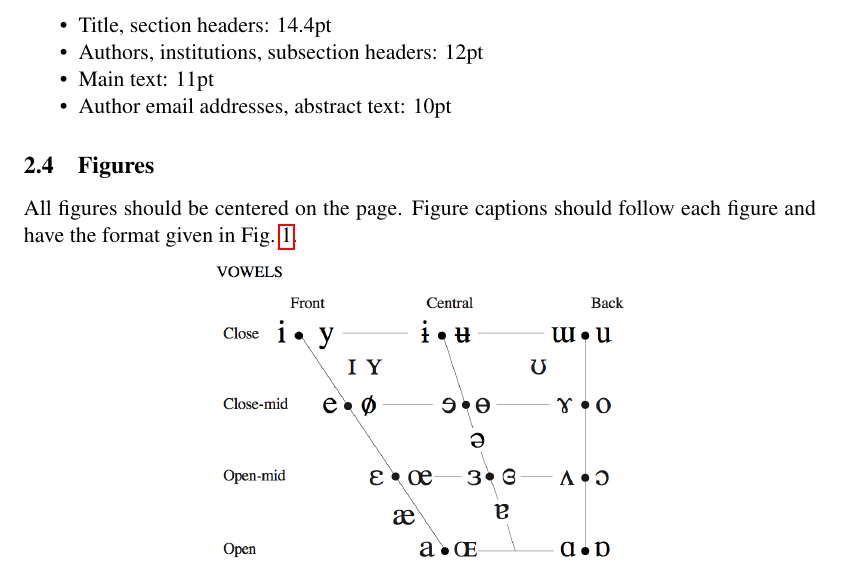
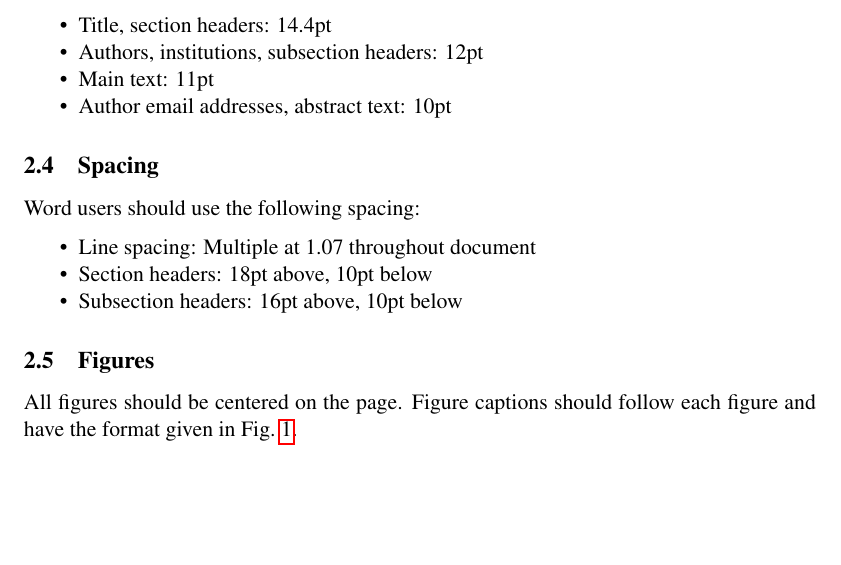
Before and after one commit to nlorjuelas/tls, a LaTeX problem sheet (2014tls/proceedings/Example.tex, which reads 2014tls/proceedings/tls.cls): part of page 2 of 6, cut so that both start at the same text, the shorter picture padded with empty space. Compiled offline with pdfLaTeX.

Commit message:
Increase default around-float spacing; add spacing measurements for Word users

```diff
--- a/2014tls/proceedings/Example.tex
+++ b/2014tls/proceedings/Example.tex
@@ -74,6 +74,18 @@ Depending on your text processor, you may need to configure it to `embed all fon
   \item Main text: 11pt
   \item Author email addresses, abstract text: 10pt
 \end{itemize}
+
+
+\subsection{Spacing}
+
+Word users should use the following spacing:
+
+\begin{itemize}
+  \item Line spacing: Multiple at 1.07 throughout document
+  \item Section headers: 18pt above, 10pt below
+  \item Subsection headers: 16pt above, 10pt below
+\end{itemize}
+
 
 \subsection{Figures}
 
--- a/2014tls/proceedings/tls.cls
+++ b/2014tls/proceedings/tls.cls
@@ -29,8 +29,8 @@
 \ps@empty
 
 % floats
-\setlength{\intextsep}{6pt plus 2pt minus 2pt}
-\setlength{\textfloatsep}{6pt plus 2pt minus 2pt}
+\setlength{\intextsep}{16pt plus 2pt minus 6pt}
+\setlength{\textfloatsep}{8pt plus 2pt minus 2pt}
 
 % maketitle, mostly from article.cls (2007/10/19 v1.4h)
 \makeatletter
```
